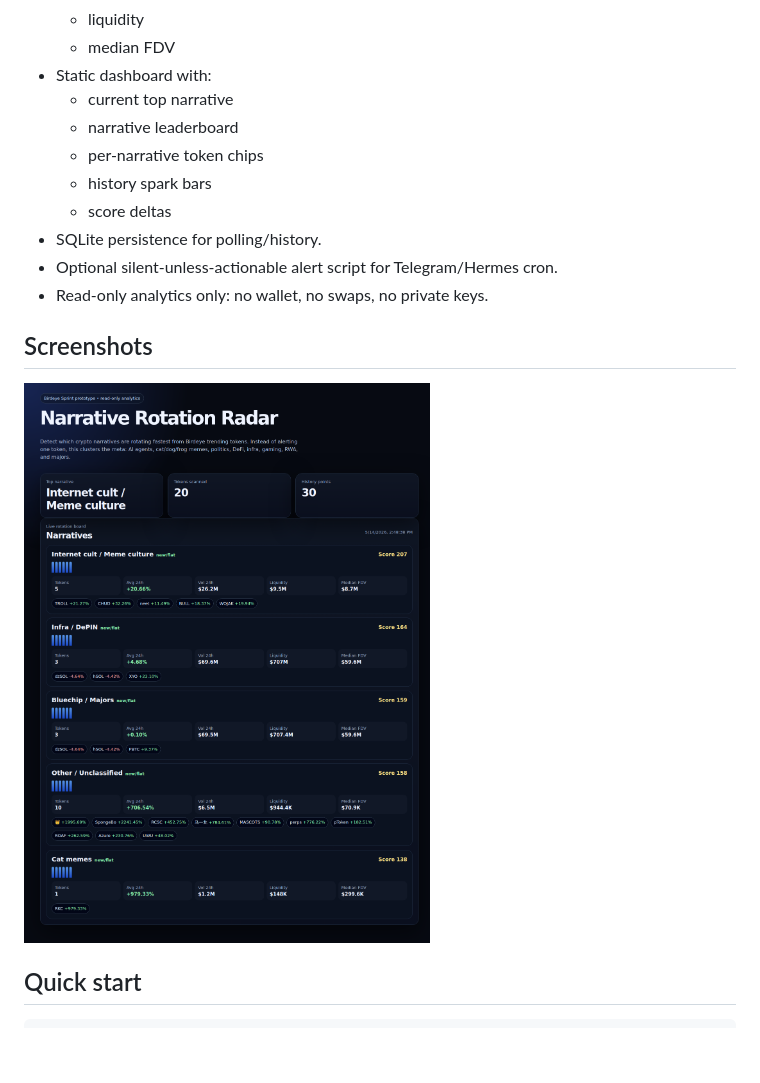
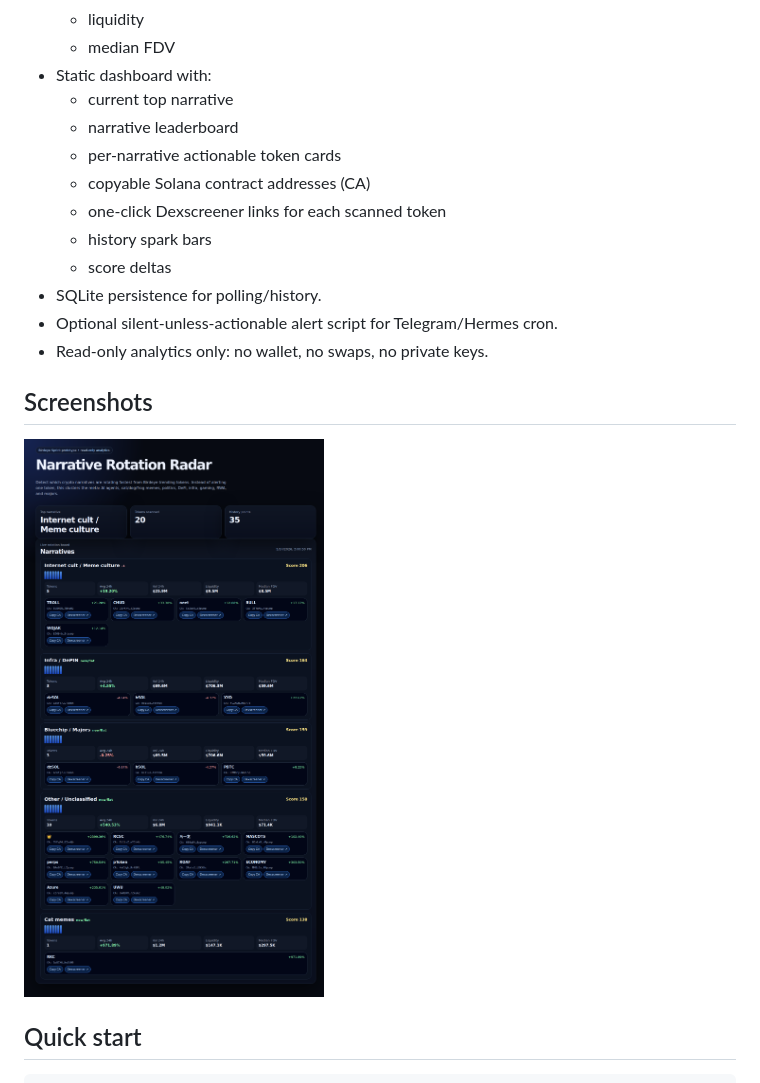
Before and after one commit to 0xdungki/birdeye-narrative-radar, a Markdown page: README.md, the part around the change. GitHub-like rendering; pictures changed too: docs/dashboard.png; blank space fills up the shorter version.

Commit message:
feat: add token CA copy and dexscreener links

```diff
--- a/README.md
+++ b/README.md
@@ -25,7 +25,9 @@ That is more useful for traders, researchers, and community teams because rotati
 - Static dashboard with:
   - current top narrative
   - narrative leaderboard
-  - per-narrative token chips
+  - per-narrative actionable token cards
+  - copyable Solana contract addresses (CA)
+  - one-click Dexscreener links for each scanned token
   - history spark bars
   - score deltas
 - SQLite persistence for polling/history.
```
Also changed, not shown: SUBMISSION.md (+1 -1 lines), 8 other files.
